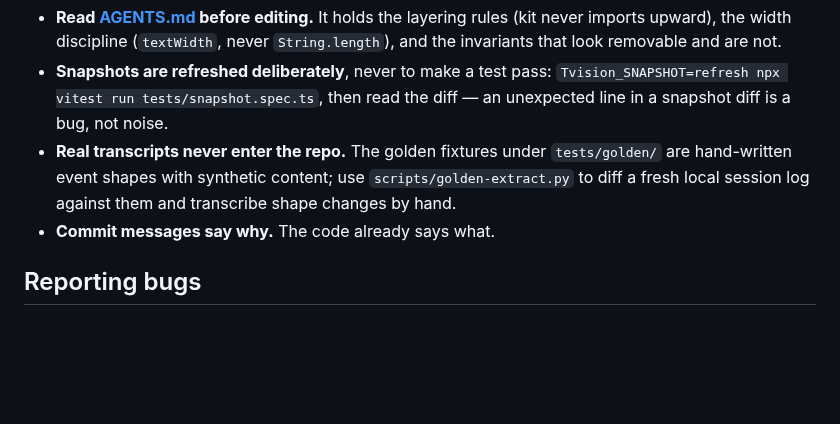
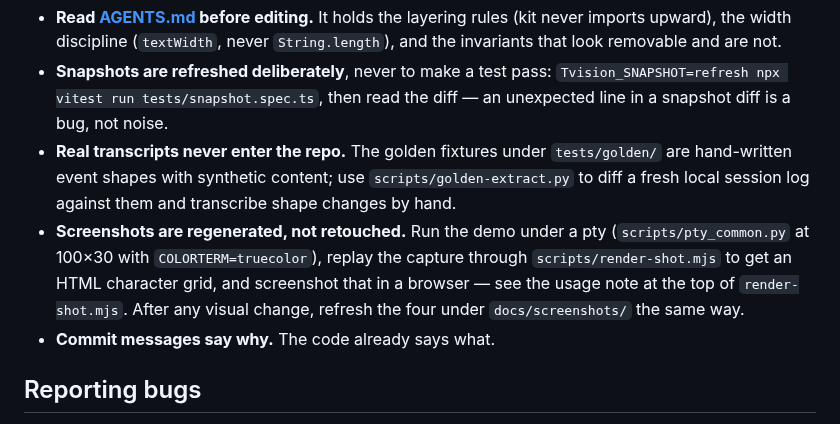
Before and after one commit to hongxin/dsh-tvision, a Markdown page: CONTRIBUTING.md, the part around the change. Drawn GitHub-style; blank space fills up the shorter version.

```diff
--- a/CONTRIBUTING.md
+++ b/CONTRIBUTING.md
@@ -41,6 +41,12 @@ to the emulator suite.
   `tests/golden/` are hand-written event shapes with synthetic content; use
   `scripts/golden-extract.py` to diff a fresh local session log against them
   and transcribe shape changes by hand.
+- **Screenshots are regenerated, not retouched.** Run the demo under a pty
+  (`scripts/pty_common.py` at 100×30 with `COLORTERM=truecolor`), replay the
+  capture through `scripts/render-shot.mjs` to get an HTML character grid,
+  and screenshot that in a browser — see the usage note at the top of
+  `render-shot.mjs`. After any visual change, refresh the four under
+  `docs/screenshots/` the same way.
 - **Commit messages say why.** The code already says what.
 
 ## Reporting bugs
```
Also changed, not shown: README.md (+8 -0 lines), README.zh.md (+8 -0 lines), .playwright-mcp/page-2026-09-22T16-29-30-913Z.png (added), docs/screenshots/amber.png (added), docs/screenshots/phosphor.png (added), docs/screenshots/slate.png (added), docs/screenshots/tvision.png (added), 10 other files.
